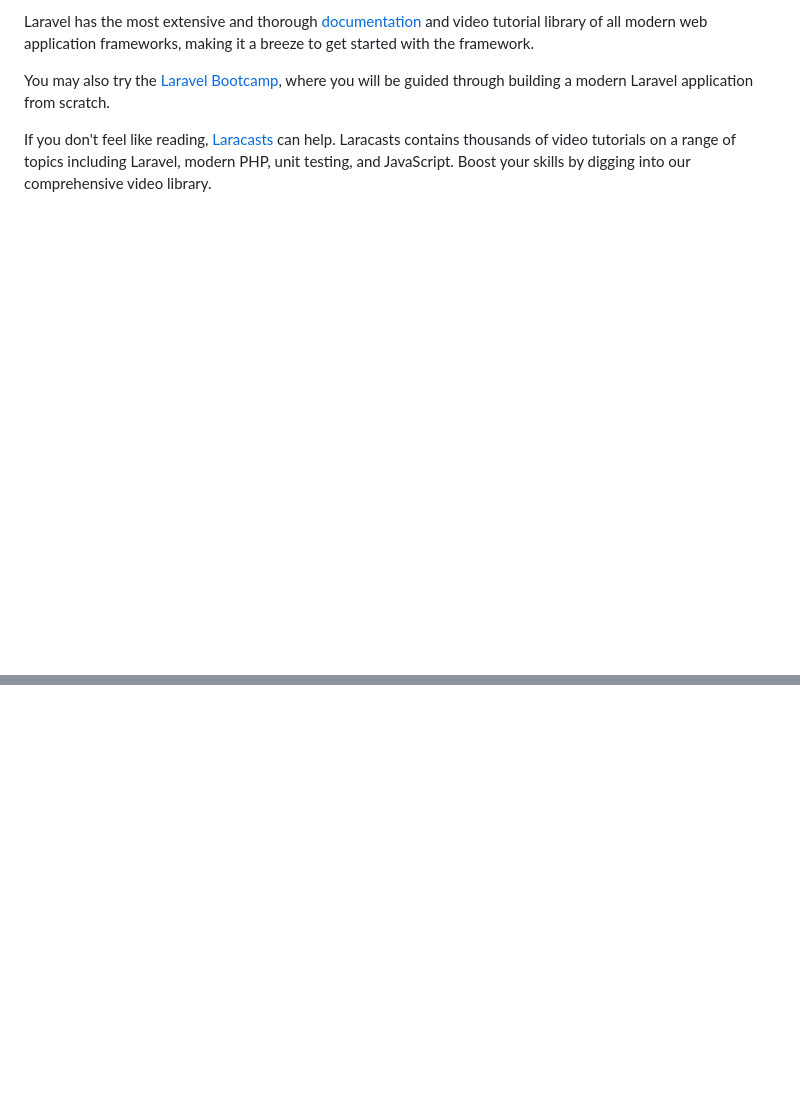
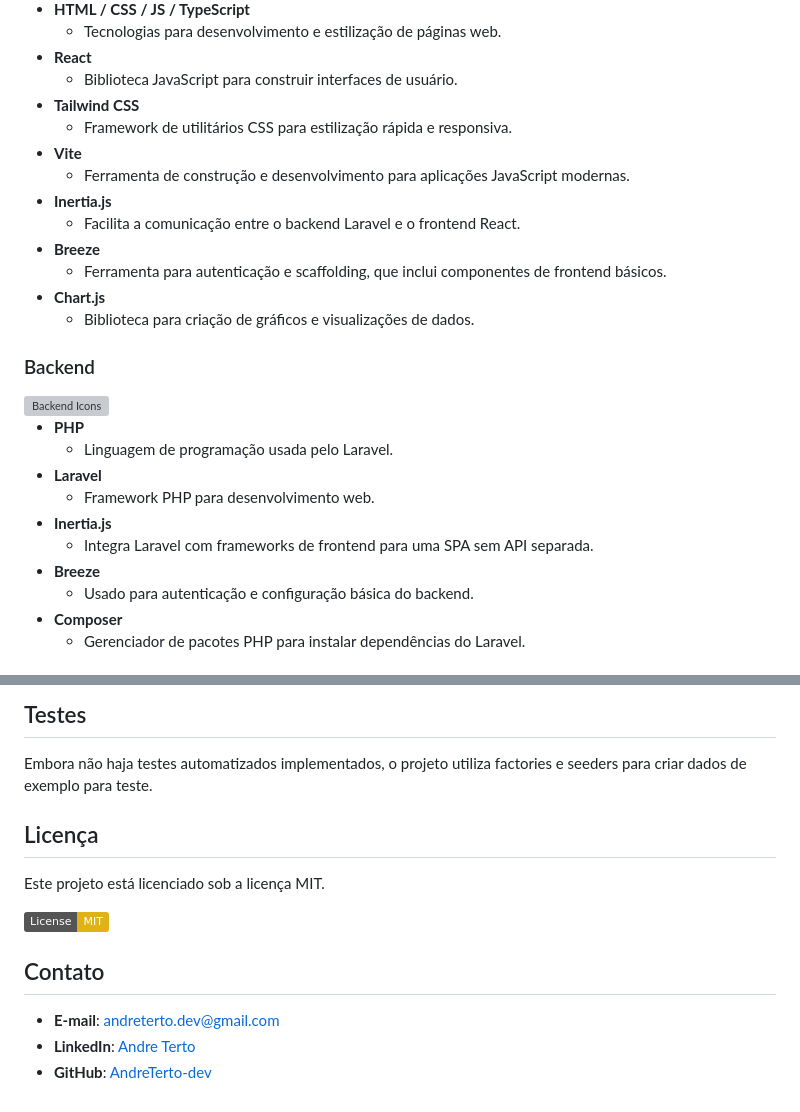
Before and after one commit to AndreTerto-dev/projetrack-laravel-react, a Markdown page: README.md, 2 parts joined by grey strips. Rendered like a GitHub page; badges without logos; blank space fills up the shorter version; grey boxes are pictures that could not be loaded.

```diff
--- a/README.md
+++ b/README.md
@@ -25,7 +21,30 @@ Laravel is accessible, powerful, and provides tools required for large, robust a
 
-Laravel has the most extensive and thorough [documentation](https://laravel.com/docs) and video tutorial library of all modern web application frameworks, making it a breeze to get started with the framework.
+- **HTML / CSS / JS / TypeScript**
+  - Tecnologias para desenvolvimento e estilização de páginas web.
+- **React**
+  - Biblioteca JavaScript para construir interfaces de usuário.
+- **Tailwind CSS**
+  - Framework de utilitários CSS para estilização rápida e responsiva.
+- **Vite**
+  - Ferramenta de construção e desenvolvimento para aplicações JavaScript modernas.
+- **Inertia.js**
+  - Facilita a comunicação entre o backend Laravel e o frontend React.
+- **Breeze**
+  - Ferramenta para autenticação e scaffolding, que inclui componentes de frontend básicos.
+- **Chart.js**
+  - Biblioteca para criação de gráficos e visualizações de dados.
 
-You may also try the [Laravel Bootcamp](https://bootcamp.laravel.com), where you will be guided through building a modern Laravel application from scratch.
+### Backend
+<img src="https://skillicons.dev/icons?i=php,laravel&perline=8" alt="Backend Icons" align="right"/>
 
-If you don't feel like reading, [Laracasts](https://laracasts.com) can help. Laracasts contains thousands of video tutorials on a range of topics including Laravel, modern PHP, unit testing, and JavaScript. Boost your skills by digging into our comprehensive video library.
+- **PHP**
+  - Linguagem de programação usada pelo Laravel.
+- **Laravel**
+  - Framework PHP para desenvolvimento web.
+- **Inertia.js**
+  - Integra Laravel com frameworks de frontend para uma SPA sem API separada.
+- **Breeze**
+  - Usado para autenticação e configuração básica do backend.
+- **Composer**
+  - Gerenciador de pacotes PHP para instalar dependências do Laravel.
 
@@ -66,0 +147,15 @@ The Laravel framework is open-sourced software licensed under the [MIT license](
+## Testes
+
+Embora não haja testes automatizados implementados, o projeto utiliza factories e seeders para criar dados de exemplo para teste.
+
+## Licença
+
+Este projeto está licenciado sob a licença MIT.
+
+[![License: MIT](https://img.shields.io/badge/License-MIT-yellow.svg)](https://github.com/AndreTerto-dev/projectrack/blob/main/LICENSE)
+
+## Contato
+
+- **E-mail**: [andreterto.dev@gmail.com](mailto:andreterto.dev@gmail.com)
+- **LinkedIn**: [Andre Terto](https://www.linkedin.com/in/andretertodev/)
+- **GitHub**: [AndreTerto-dev](https://github.com/AndreTerto-dev)
```
Also changed, not shown: other parts of README.md (+99 -42 lines).
